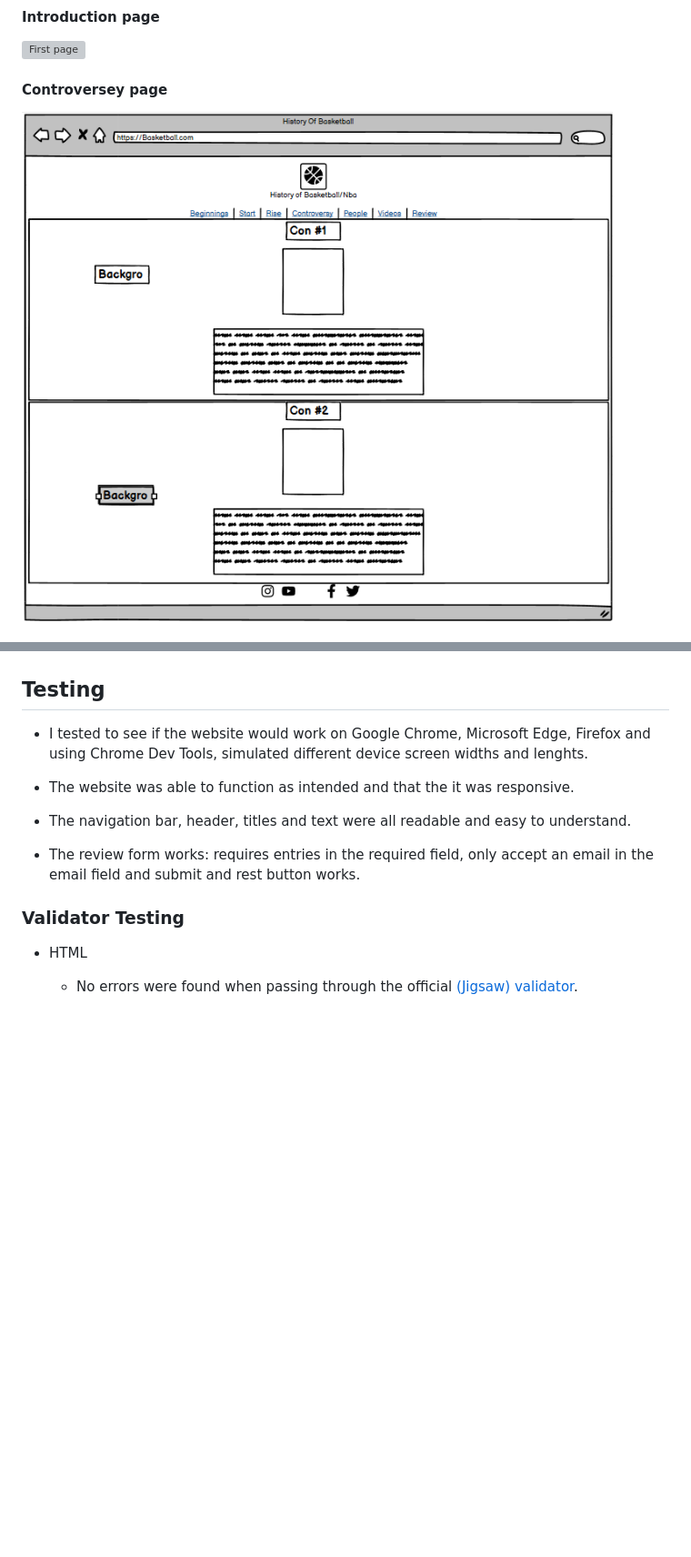
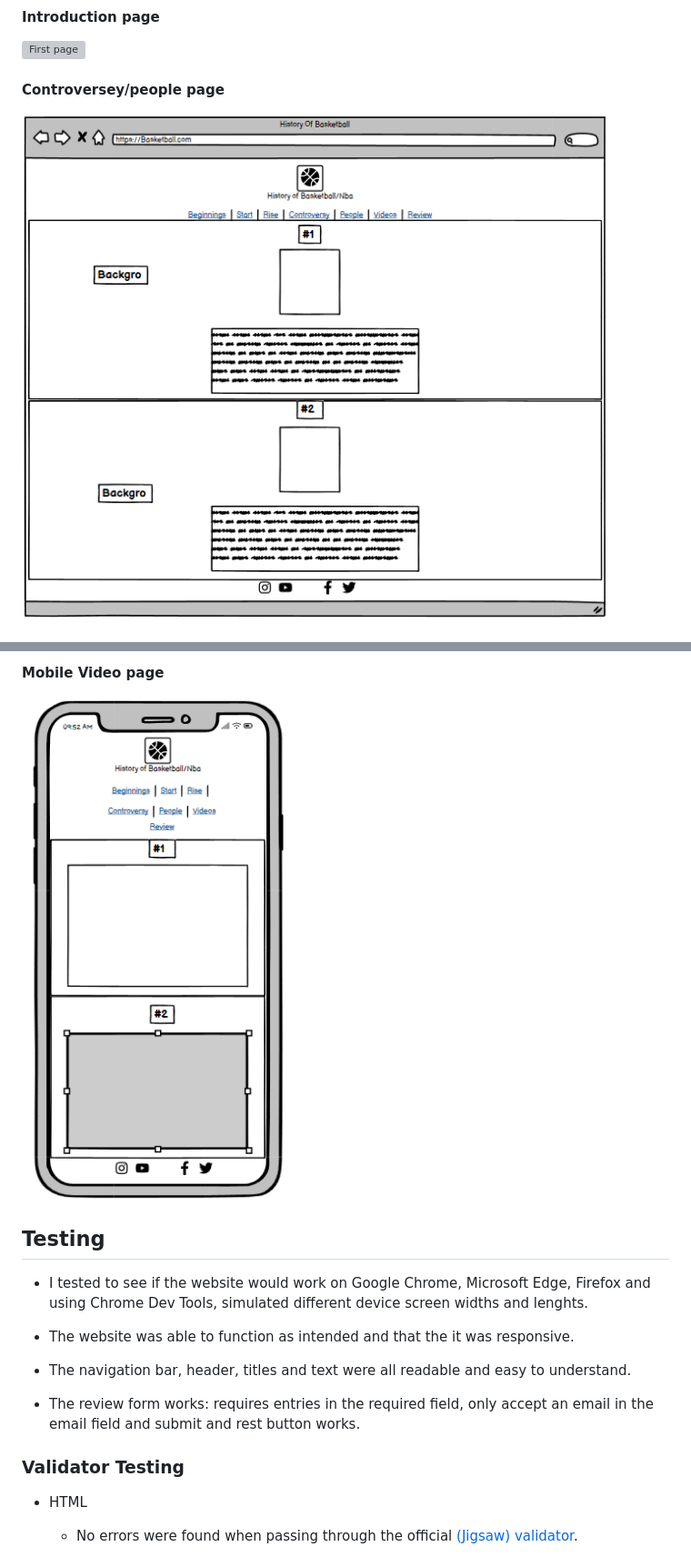
Before and after one commit to UloE-G/History-Of-NBA, a Markdown page: README.md, 2 parts joined by grey strips. Shown at 91% size. Rendered like a GitHub page; pictures changed too: assets/images/mobilevideo.png (added), assets/images/page2.png; blank space fills up the shorter version; grey boxes are pictures that could not be loaded.

Commit message:
Added mobile page and video wireframes

```diff
--- a/README.md
+++ b/README.md
@@ -124,6 +124,6 @@ This section goes over the different parts of this project. An explaination will
 
 ![First page](assets/images/page1.png)
 
-#### Controversey page
+#### Controversey/people page
 
 ![Controversy page](assets/images/page2.png)
@@ -130,3 +144,6 @@ This section goes over the different parts of this project. An explaination will
+#### Mobile Video page
+
+![Mobile Video page](assets/images/mobilevideo.png)
 
 ## Testing
 
```
Also changed, not shown: other parts of README.md (+14 -0 lines), assets/images/mobilepage1.png (added), assets/images/mobilepage2.png (added), assets/images/video.png (added).
